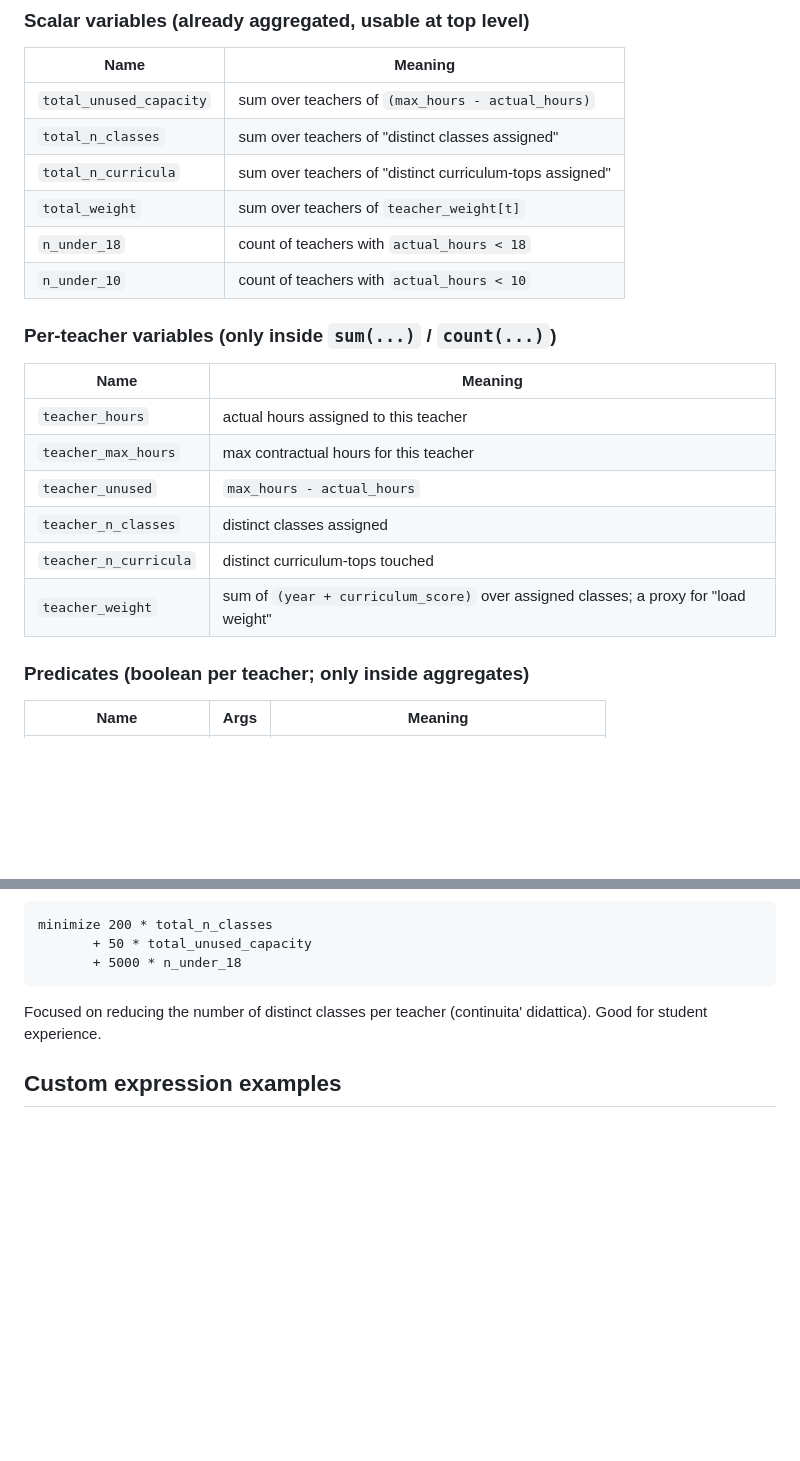
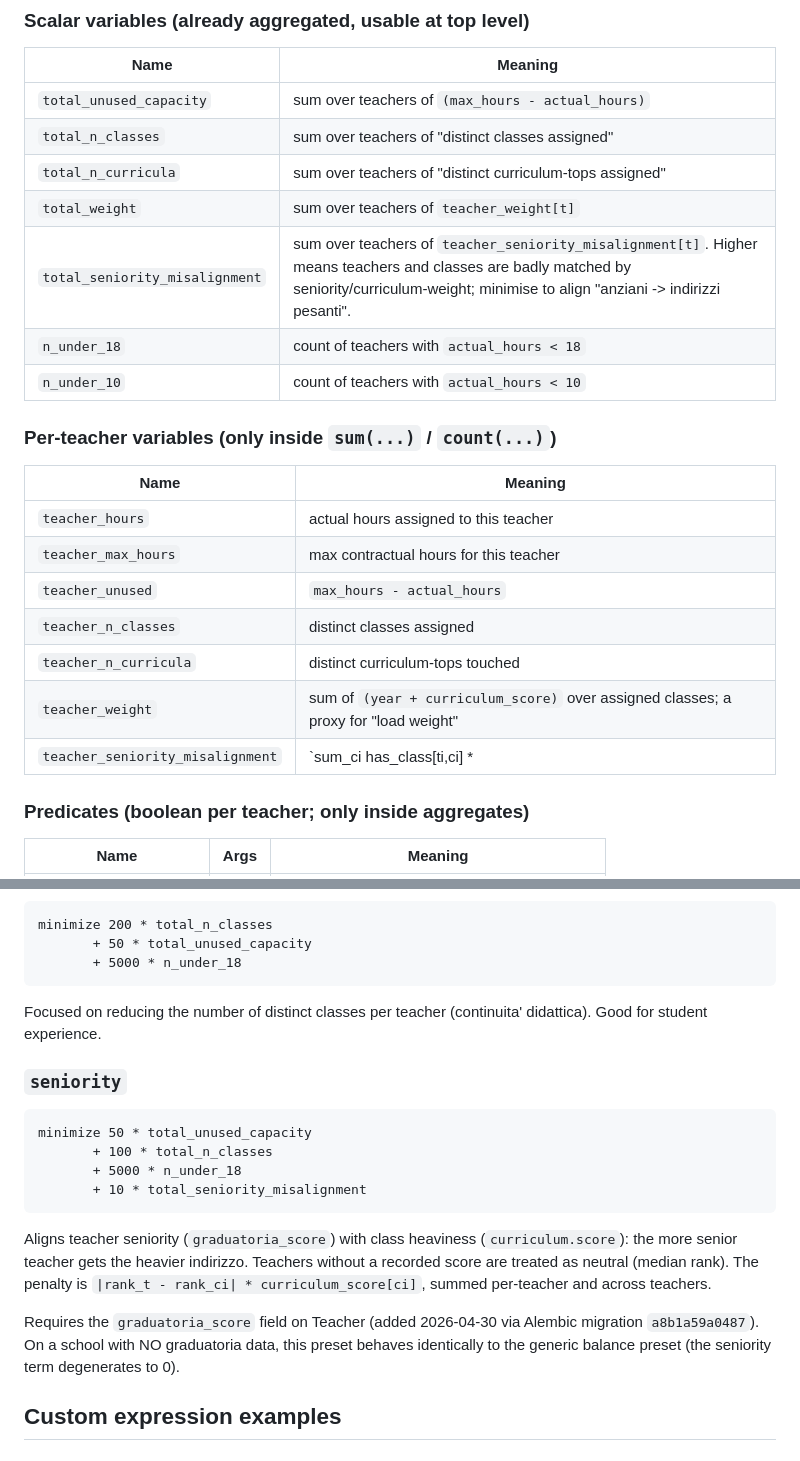
Before and after one commit to gborghi/timetable, a Markdown page: docs/objective_dsl.md, 2 parts joined by grey strips. GitHub-like rendering; blank space fills up the shorter version.

````diff
--- a/docs/objective_dsl.md
+++ b/docs/objective_dsl.md
@@ -49,23 +49,25 @@ not (yet) supported.
 
 | Name                       | Meaning                                                     |
 | -------------------------- | ----------------------------------------------------------- |
-| `total_unused_capacity`    | sum over teachers of `(max_hours - actual_hours)`           |
-| `total_n_classes`          | sum over teachers of "distinct classes assigned"            |
-| `total_n_curricula`        | sum over teachers of "distinct curriculum-tops assigned"    |
-| `total_weight`             | sum over teachers of `teacher_weight[t]`                    |
-| `n_under_18`               | count of teachers with `actual_hours < 18`                  |
-| `n_under_10`               | count of teachers with `actual_hours < 10`                  |
+| `total_unused_capacity`         | sum over teachers of `(max_hours - actual_hours)`     |
+| `total_n_classes`               | sum over teachers of "distinct classes assigned"      |
+| `total_n_curricula`             | sum over teachers of "distinct curriculum-tops assigned" |
+| `total_weight`                  | sum over teachers of `teacher_weight[t]`              |
+| `total_seniority_misalignment`  | sum over teachers of `teacher_seniority_misalignment[t]`. Higher means teachers and classes are badly matched by seniority/curriculum-weight; minimise to align "anziani -> indirizzi pesanti". |
+| `n_under_18`                    | count of teachers with `actual_hours < 18`            |
+| `n_under_10`                    | count of teachers with `actual_hours < 10`            |
 
 ### Per-teacher variables (only inside `sum(...)` / `count(...)`)
 
-| Name                  | Meaning                                                          |
-| --------------------- | ---------------------------------------------------------------- |
-| `teacher_hours`       | actual hours assigned to this teacher                            |
-| `teacher_max_hours`   | max contractual hours for this teacher                           |
-| `teacher_unused`      | `max_hours - actual_hours`                                       |
-| `teacher_n_classes`   | distinct classes assigned                                        |
-| `teacher_n_curricula` | distinct curriculum-tops touched                                 |
-| `teacher_weight`      | sum of `(year + curriculum_score)` over assigned classes; a proxy for "load weight" |
+| Name                              | Meaning                                                          |
+| --------------------------------- | ---------------------------------------------------------------- |
+| `teacher_hours`                   | actual hours assigned to this teacher                            |
+| `teacher_max_hours`               | max contractual hours for this teacher                           |
+| `teacher_unused`                  | `max_hours - actual_hours`                                       |
+| `teacher_n_classes`               | distinct classes assigned                                        |
+| `teacher_n_curricula`             | distinct curriculum-tops touched                                 |
+| `teacher_weight`                  | sum of `(year + curriculum_score)` over assigned classes; a proxy for "load weight" |
+| `teacher_seniority_misalignment`  | `sum_ci has_class[ti,ci] * |teacher_rank[ti] - class_rank[ci]| * curriculum_score[ci]`. Requires `graduatoria_score` on Teacher; teachers without a score get the median rank. |
 
 ### Predicates (boolean per teacher; only inside aggregates)
 
@@ -164,6 +166,26 @@ minimize 200 * total_n_classes
 Focused on reducing the number of distinct classes per teacher
 (continuita' didattica). Good for student experience.
 
+### `seniority`
+
+```text
+minimize 50 * total_unused_capacity
+       + 100 * total_n_classes
+       + 5000 * n_under_18
+       + 10 * total_seniority_misalignment
+```
+
+Aligns teacher seniority (`graduatoria_score`) with class
+heaviness (`curriculum.score`): the more senior teacher gets the
+heavier indirizzo. Teachers without a recorded score are treated as
+neutral (median rank). The penalty is `|rank_t - rank_ci| *
+curriculum_score[ci]`, summed per-teacher and across teachers.
+
+Requires the `graduatoria_score` field on Teacher (added 2026-04-30
+via Alembic migration `a8b1a59a0487`). On a school with NO
+graduatoria data, this preset behaves identically to the generic
+balance preset (the seniority term degenerates to 0).
+
 ## Custom expression examples
 
 ### "Bilanciamento + nessun docente vuoto"
````
Also changed, not shown: docs/data_model.md (+14 -2 lines), docs/ui_guide.md (+35 -0 lines).
